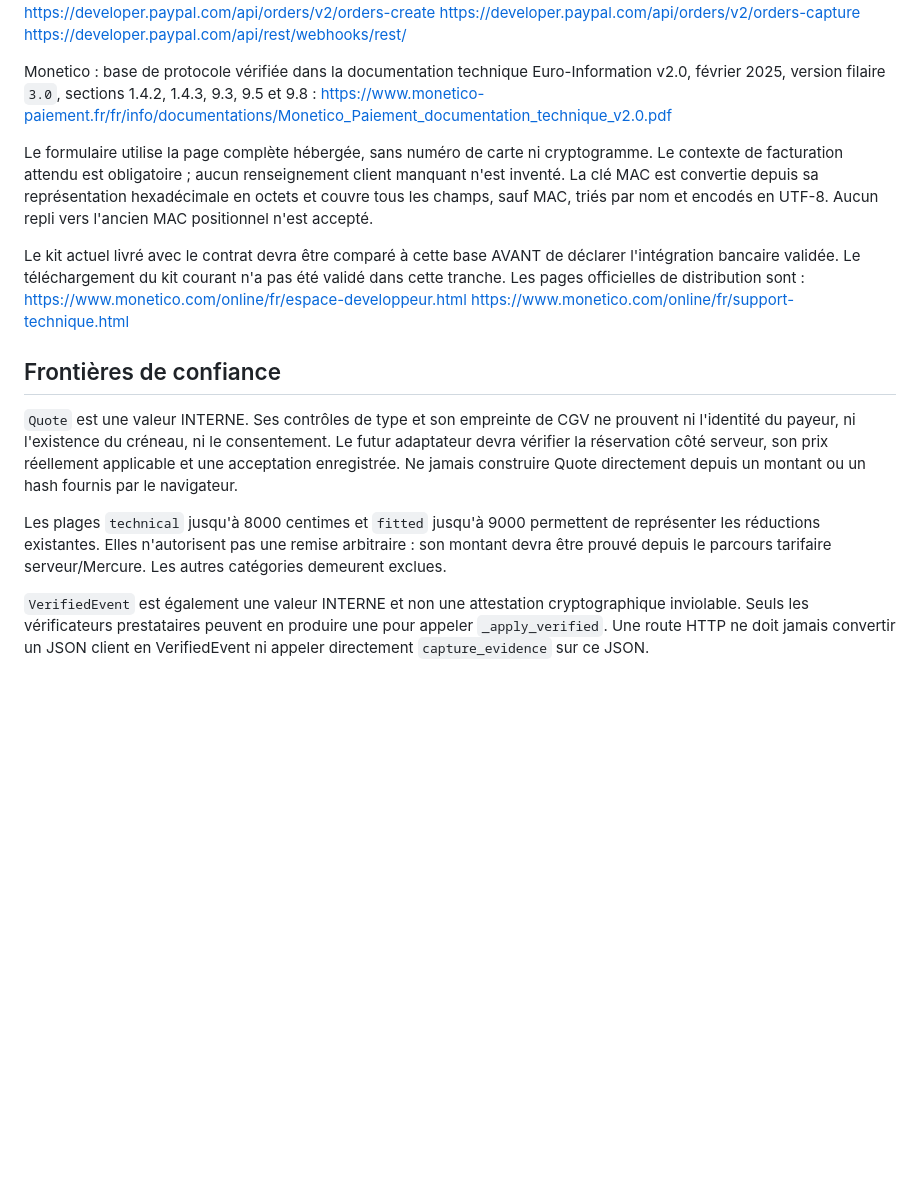
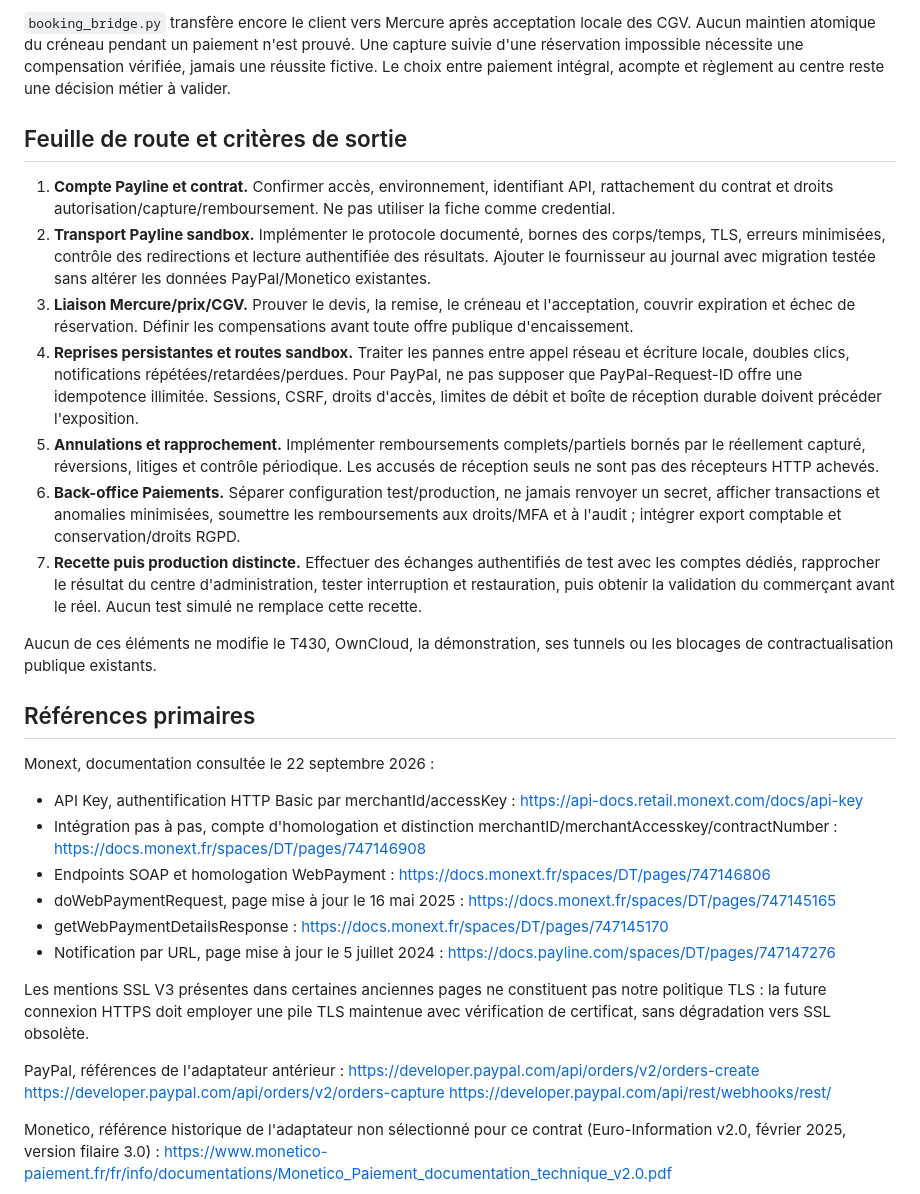
Before and after one commit to Memorithm/CHECKUPAUTO.FR, a Markdown page: docs/payments.md, the part around one of its changes. Drawn GitHub-style; blank space fills up the shorter version.

```diff
--- a/docs/payments.md
+++ b/docs/payments.md
@@ -35,21 +90,34 @@ PayPal, documentation Orders v2 et webhooks consultée le 22 septembre 2026 :
+`booking_bridge.py` transfère encore le client vers Mercure après acceptation locale des CGV. Aucun maintien atomique du créneau pendant un paiement n'est prouvé. Une capture suivie d'une réservation impossible nécessite une compensation vérifiée, jamais une réussite fictive. Le choix entre paiement intégral, acompte et règlement au centre reste une décision métier à valider.
+
+## Feuille de route et critères de sortie
+
+1. **Compte Payline et contrat.** Confirmer accès, environnement, identifiant API, rattachement du contrat et droits autorisation/capture/remboursement. Ne pas utiliser la fiche comme credential.
+2. **Transport Payline sandbox.** Implémenter le protocole documenté, bornes des corps/temps, TLS, erreurs minimisées, contrôle des redirections et lecture authentifiée des résultats. Ajouter le fournisseur au journal avec migration testée sans altérer les données PayPal/Monetico existantes.
+3. **Liaison Mercure/prix/CGV.** Prouver le devis, la remise, le créneau et l'acceptation, couvrir expiration et échec de réservation. Définir les compensations avant toute offre publique d'encaissement.
+4. **Reprises persistantes et routes sandbox.** Traiter les pannes entre appel réseau et écriture locale, doubles clics, notifications répétées/retardées/perdues. Pour PayPal, ne pas supposer que PayPal-Request-ID offre une idempotence illimitée. Sessions, CSRF, droits d'accès, limites de débit et boîte de réception durable doivent précéder l'exposition.
+5. **Annulations et rapprochement.** Implémenter remboursements complets/partiels bornés par le réellement capturé, réversions, litiges et contrôle périodique. Les accusés de réception seuls ne sont pas des récepteurs HTTP achevés.
+6. **Back-office Paiements.** Séparer configuration test/production, ne jamais renvoyer un secret, afficher transactions et anomalies minimisées, soumettre les remboursements aux droits/MFA et à l'audit ; intégrer export comptable et conservation/droits RGPD.
+7. **Recette puis production distincte.** Effectuer des échanges authentifiés de test avec les comptes dédiés, rapprocher le résultat du centre d'administration, tester interruption et restauration, puis obtenir la validation du commerçant avant le réel. Aucun test simulé ne remplace cette recette.
+
+Aucun de ces éléments ne modifie le T430, OwnCloud, la démonstration, ses tunnels ou les blocages de contractualisation publique existants.
+
+## Références primaires
+
+Monext, documentation consultée le 22 septembre 2026 :
+
+- API Key, authentification HTTP Basic par merchantId/accessKey : https://api-docs.retail.monext.com/docs/api-key
+- Intégration pas à pas, compte d'homologation et distinction merchantID/merchantAccesskey/contractNumber : https://docs.monext.fr/spaces/DT/pages/747146908
+- Endpoints SOAP et homologation WebPayment : https://docs.monext.fr/spaces/DT/pages/747146806
+- doWebPaymentRequest, page mise à jour le 16 mai 2025 : https://docs.monext.fr/spaces/DT/pages/747145165
+- getWebPaymentDetailsResponse : https://docs.monext.fr/spaces/DT/pages/747145170
+- Notification par URL, page mise à jour le 5 juillet 2024 : https://docs.payline.com/spaces/DT/pages/747147276
+
+Les mentions SSL V3 présentes dans certaines anciennes pages ne constituent pas notre politique TLS : la future connexion HTTPS doit employer une pile TLS maintenue avec vérification de certificat, sans dégradation vers SSL obsolète.
+
+PayPal, références de l'adaptateur antérieur :
 https://developer.paypal.com/api/orders/v2/orders-create
 https://developer.paypal.com/api/orders/v2/orders-capture
 https://developer.paypal.com/api/rest/webhooks/rest/
 
-Monetico : base de protocole vérifiée dans la documentation technique Euro-Information v2.0, février 2025, version filaire `3.0`, sections 1.4.2, 1.4.3, 9.3, 9.5 et 9.8 :
+Monetico, référence historique de l'adaptateur non sélectionné pour ce contrat (Euro-Information v2.0, février 2025, version filaire 3.0) :
 https://www.monetico-paiement.fr/fr/info/documentations/Monetico_Paiement_documentation_technique_v2.0.pdf
-
-Le formulaire utilise la page complète hébergée, sans numéro de carte ni cryptogramme. Le contexte de facturation attendu est obligatoire ; aucun renseignement client manquant n'est inventé. La clé MAC est convertie depuis sa représentation hexadécimale en octets et couvre tous les champs, sauf MAC, triés par nom et encodés en UTF-8. Aucun repli vers l'ancien MAC positionnel n'est accepté.
-
-Le kit actuel livré avec le contrat devra être comparé à cette base AVANT de déclarer l'intégration bancaire validée. Le téléchargement du kit courant n'a pas été validé dans cette tranche. Les pages officielles de distribution sont :
-https://www.monetico.com/online/fr/espace-developpeur.html
-https://www.monetico.com/online/fr/support-technique.html
-
-## Frontières de confiance
-
-`Quote` est une valeur INTERNE. Ses contrôles de type et son empreinte de CGV ne prouvent ni l'identité du payeur, ni l'existence du créneau, ni le consentement. Le futur adaptateur devra vérifier la réservation côté serveur, son prix réellement applicable et une acceptation enregistrée. Ne jamais construire Quote directement depuis un montant ou un hash fournis par le navigateur.
-
-Les plages `technical` jusqu'à 8000 centimes et `fitted` jusqu'à 9000 permettent de représenter les réductions existantes. Elles n'autorisent pas une remise arbitraire : son montant devra être prouvé depuis le parcours tarifaire serveur/Mercure. Les autres catégories demeurent exclues.
-
-`VerifiedEvent` est également une valeur INTERNE et non une attestation cryptographique inviolable. Seuls les vérificateurs prestataires peuvent en produire une pour appeler `_apply_verified`. Une route HTTP ne doit jamais convertir un JSON client en VerifiedEvent ni appeler directement `capture_evidence` sur ce JSON.
-
```
Also changed, not shown: other parts of docs/payments.md (+77 -50 lines).
